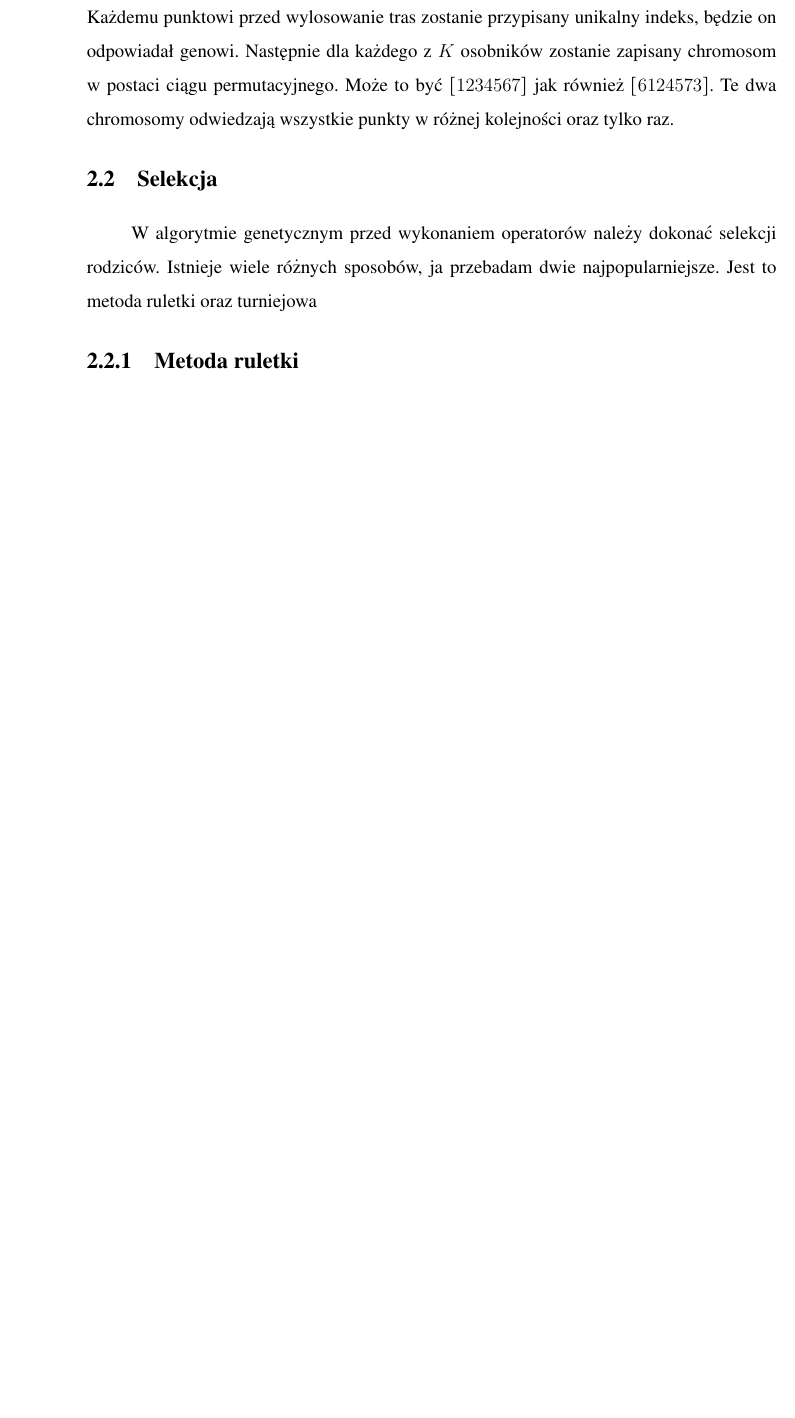
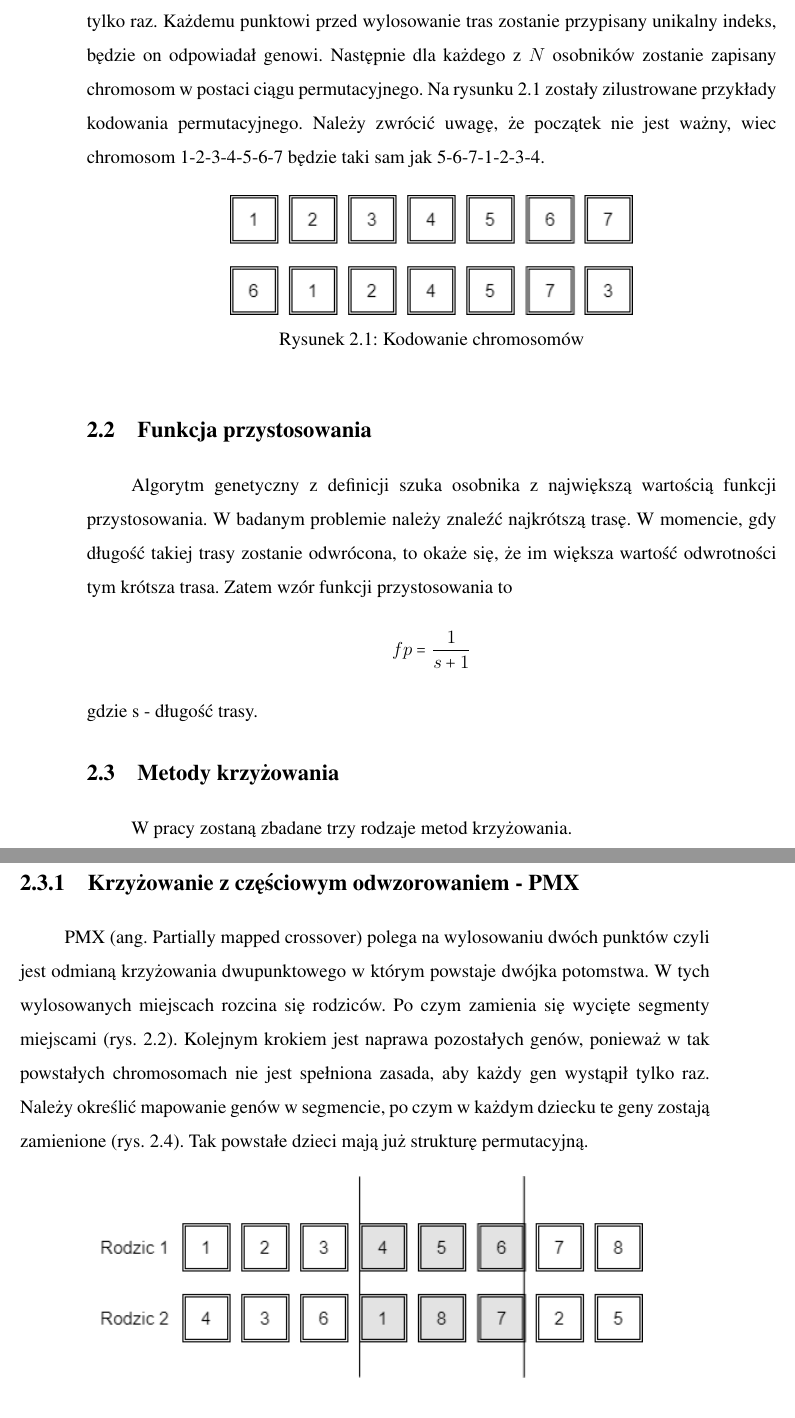
Before and after one commit to KamilLetowski/mgr, a LaTeX thesis (glowny.tex, which reads rozdzialii.tex): part of page 25 of 49 before the commit and two parts of pages 25 and 26 of 51 after it, the two joined at a grey line, cut so that both start at the same text, the shorter picture padded with empty space. Compiled offline with pdfLaTeX; the source files are stored in an older character set and shown here as Unicode.

Commit message:
kolejny|

```diff
--- a/rozdzialii.tex
+++ b/rozdzialii.tex
@@ -3,8 +2,18 @@
 
 \section{Chromosom}
-	Chromosom z definicji jest to ciąg genów reprezentujący dane rozwiązanie. Z kolei gen przenosi informację o cechach. Możliwość osiągnięcia sukcesu jest tylko wtedy, gdy odpowiednio zakoduje się informację i ustali funkcję przystosowania. Do zakodowania badanego problemu użyję metody permutacyjnej, gdzie każdy punkt musi zostać odwiedzony tylko raz. Każdemu punktowi przed wylosowanie tras zostanie przypisany unikalny indeks, będzie on odpowiadał genowi. Następnie dla każdego z $K$ osobników zostanie zapisany chromosom w postaci ciągu permutacyjnego. Może to być $[ 1 2 3 4 5 6 7]$ jak również $[6 1 2 4 5 7 3]$. Te dwa chromosomy odwiedzają wszystkie punkty w różnej kolejności oraz tylko raz.
+	Chromosom z definicji jest to ciąg genów reprezentujący dane rozwiązanie. Z kolei gen przenosi informację o cechach. Możliwość osiągnięcia sukcesu jest tylko wtedy, gdy odpowiednio zakoduje się cechy i ustali funkcję przystosowania. Do zakodowania badanego problemu zostanie użyta metody permutacyjna, gdzie każdy punkt musi zostać odwiedzony tylko raz. Każdemu punktowi przed wylosowanie tras zostanie przypisany unikalny indeks, będzie on odpowiadał genowi. Następnie dla każdego z $N$ osobników zostanie zapisany chromosom w postaci ciągu permutacyjnego. Na rysunku \ref{kodowanie} zostały zilustrowane przykłady kodowania permutacyjnego. Należy zwrócić uwagę, że początek nie jest ważny, wiec chromosom 1-2-3-4-5-6-7 będzie taki sam jak 5-6-7-1-2-3-4.
 
-\section{Selekcja}
-	W algorytmie genetycznym przed wykonaniem operatorów należy dokonać selekcji rodziców. Istnieje wiele różnych sposobów, ja przebadam dwie najpopularniejsze. Jest to metoda ruletki oraz turniejowa
+\begin{figure}[h]
+	\centering
+	\includegraphics[scale=0.75]{grafika/chromosom.png}
+	\caption{Kodowanie chromosomów}
+	\label{kodowanie}
+\end{figure}
 
-\subsection{Metoda ruletki}
+\section{Funkcja przystosowania}
+	Algorytm genetyczny z definicji szuka osobnika z największą wartością funkcji przystosowania. W badanym problemie należy znaleźć najkrótszą trasę. W momencie, gdy długość takiej trasy zostanie odwrócona, to okaże się, że im większa wartość odwrotności tym krótsza trasa. Zatem wzór funkcji przystosowania to \[ fp = \frac{1}{s+1}\]	gdzie s - długość trasy.
+
+\section{Metody krzyżowania}
+	W pracy zostaną zbadane trzy rodzaje metod krzyżowania.
+\subsection{Krzyżowanie z częściowym odwzorowaniem - PMX}
+	PMX (ang. Partially mapped crossover) polega na wylosowaniu dwóch punktów czyli jest odmianą krzyżowania dwupunktowego w którym powstaje dwójka potomstwa. W tych wylosowanych miejscach rozcina się rodziców. Po czym zamienia się wycięte segmenty miejscami (rys. \ref{krzyzowanie1}). Kolejnym krokiem jest naprawa pozostałych genów, ponieważ w tak powstałych chromosomach nie jest spełniona zasada, aby każdy gen wystąpił tylko raz. Należy określić mapowanie genów w segmencie, po czym w każdym dziecku te geny zostają zamienione (rys. \ref{krzyzowanie2}). Tak powstałe dzieci mają już strukturę permutacyjną.
@@ -10,0 +51,2 @@
+	\label{krzyzowanie3}
+\end{figure}
```
Also changed, not shown: glowny.tex (+1 -1 lines), rozdziali.tex (+1 -0 lines), grafika/chromosom.png (added), grafika/krzyzowanie1.png (added), grafika/krzyzowanie2.png (added), grafika/krzyzowanie3.png (added), grafika/krzyzowanie4.png (added), rozdzialii.tex (34 more changed lines).
